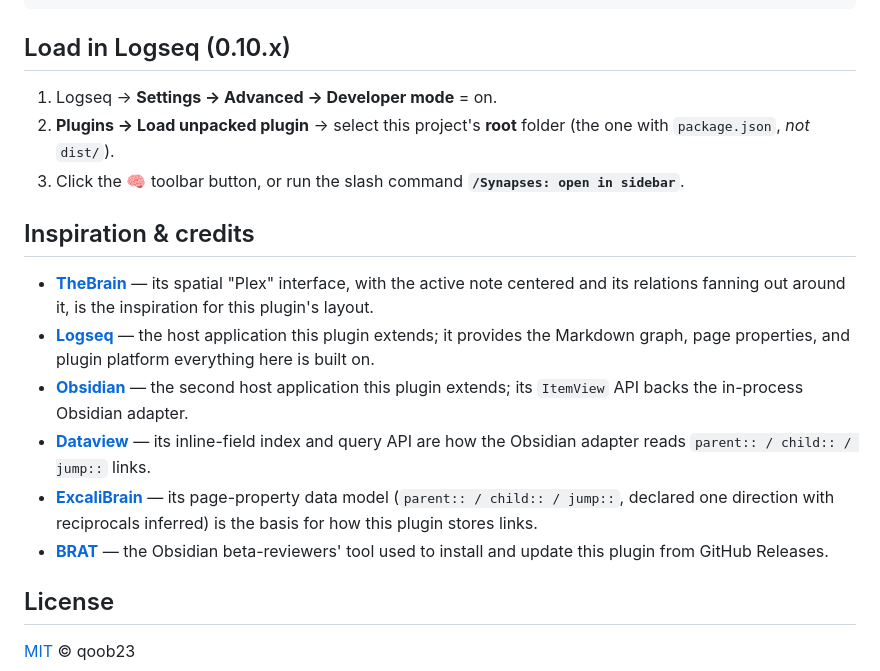
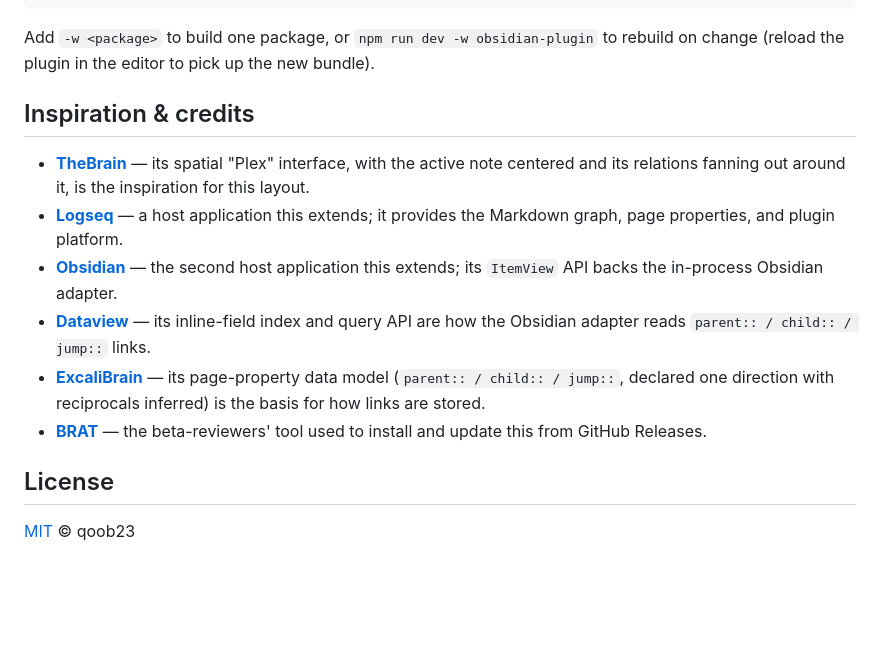
Before and after one commit to qoob23/synapses, a Markdown page: README.md, the part around the change printed below. GitHub-like rendering; blank space fills up the shorter version.

````diff
--- a/README.md
+++ b/README.md
@@ -36,28 +62,24 @@ npm run build    # produces dist/  (or: npm run dev  to rebuild on change)
 npm test         # run the unit tests (vitest)
 ```
 
-## Load in Logseq (0.10.x)
-
-1. Logseq → **Settings → Advanced → Developer mode** = on.
-2. **Plugins → Load unpacked plugin** → select this project's **root** folder (the one with
-   `package.json`, *not* `dist/`).
-3. Click the **🧠** toolbar button, or run the slash command **`/Synapses: open in sidebar`**.
+Add `-w <package>` to build one package, or `npm run dev -w obsidian-plugin` to rebuild on change
+(reload the plugin in the editor to pick up the new bundle).
 
 ## Inspiration & credits
 
 - **[TheBrain](https://www.thebrain.com)** — its spatial "Plex" interface, with the active note
-  centered and its relations fanning out around it, is the inspiration for this plugin's layout.
-- **[Logseq](https://logseq.com)** — the host application this plugin extends; it provides the
-  Markdown graph, page properties, and plugin platform everything here is built on.
-- **[Obsidian](https://obsidian.md)** — the second host application this plugin extends; its `ItemView`
-  API backs the in-process Obsidian adapter.
-- **[Dataview](https://github.com/blacksmithgu/obsidian-dataview)** — its inline-field index and query API
-  are how the Obsidian adapter reads `parent:: / child:: / jump::` links.
+  centered and its relations fanning out around it, is the inspiration for this layout.
+- **[Logseq](https://logseq.com)** — a host application this extends; it provides the Markdown graph,
+  page properties, and plugin platform.
+- **[Obsidian](https://obsidian.md)** — the second host application this extends; its `ItemView` API
+  backs the in-process Obsidian adapter.
+- **[Dataview](https://github.com/blacksmithgu/obsidian-dataview)** — its inline-field index and query
+  API are how the Obsidian adapter reads `parent:: / child:: / jump::` links.
 - **[ExcaliBrain](https://github.com/zsviczian/excalibrain)** — its page-property data model
   (`parent:: / child:: / jump::`, declared one direction with reciprocals inferred) is the basis for how
-  this plugin stores links.
-- **[BRAT](https://github.com/TfTHacker/obsidian42-brat)** — the Obsidian beta-reviewers' tool used to
-  install and update this plugin from GitHub Releases.
+  links are stored.
+- **[BRAT](https://github.com/TfTHacker/obsidian42-brat)** — the beta-reviewers' tool used to install
+  and update this from GitHub Releases.
 
 ## License
 
````
Also changed, not shown: other parts of README.md (+36 -10 lines), synapses_demo.png (added), 10 other files.
